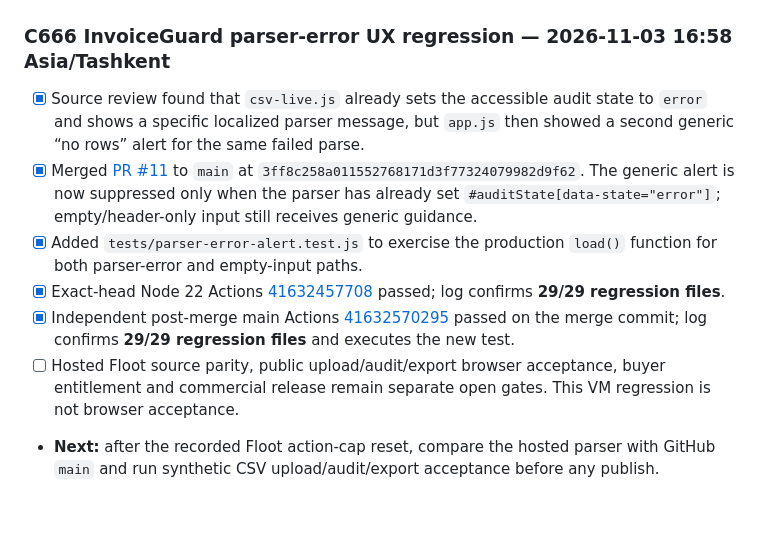
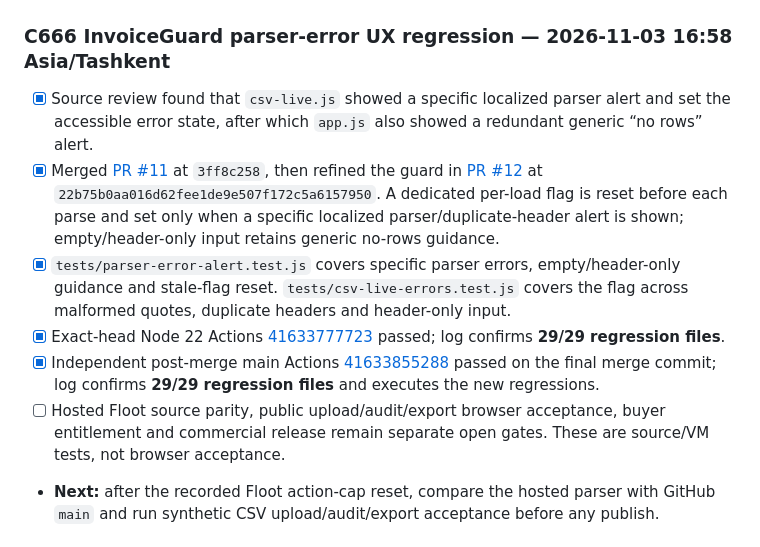
Before and after one commit to matrix12345695-afk/-, a Markdown page: STATUS.md, the part around the change. Drawn GitHub-style; blank space fills up the shorter version.

Commit message:
docs: record final InvoiceGuard parser alert guard

```diff
--- a/STATUS.md
+++ b/STATUS.md
@@ -1,10 +1,10 @@
 ### C666 InvoiceGuard parser-error UX regression — 2026-11-03 16:58 Asia/Tashkent
-- [x] Source review found that `csv-live.js` already sets the accessible audit state to `error` and shows a specific localized parser message, but `app.js` then showed a second generic “no rows” alert for the same failed parse.
-- [x] Merged [PR #11](https://github.com/matrix12345695-afk/-/pull/11) to `main` at `3ff8c258a011552768171d3f77324079982d9f62`. The generic alert is now suppressed only when the parser has already set `#auditState[data-state="error"]`; empty/header-only input still receives generic guidance.
-- [x] Added `tests/parser-error-alert.test.js` to exercise the production `load()` function for both parser-error and empty-input paths.
-- [x] Exact-head Node 22 Actions [41632457708](https://github.com/matrix12345695-afk/-/actions/runs/41632457708) passed; log confirms **29/29 regression files**.
-- [x] Independent post-merge main Actions [41632570295](https://github.com/matrix12345695-afk/-/actions/runs/41632570295) passed on the merge commit; log confirms **29/29 regression files** and executes the new test.
-- [ ] Hosted Floot source parity, public upload/audit/export browser acceptance, buyer entitlement and commercial release remain separate open gates. This VM regression is not browser acceptance.
+- [x] Source review found that `csv-live.js` showed a specific localized parser alert and set the accessible error state, after which `app.js` also showed a redundant generic “no rows” alert.
+- [x] Merged [PR #11](https://github.com/matrix12345695-afk/-/pull/11) at `3ff8c258`, then refined the guard in [PR #12](https://github.com/matrix12345695-afk/-/pull/12) at `22b75b0aa016d62fee1de9e507f172c5a6157950`. A dedicated per-load flag is reset before each parse and set only when a specific localized parser/duplicate-header alert is shown; empty/header-only input retains generic no-rows guidance.
+- [x] `tests/parser-error-alert.test.js` covers specific parser errors, empty/header-only guidance and stale-flag reset. `tests/csv-live-errors.test.js` covers the flag across malformed quotes, duplicate headers and header-only input.
+- [x] Exact-head Node 22 Actions [41633777723](https://github.com/matrix12345695-afk/-/actions/runs/41633777723) passed; log confirms **29/29 regression files**.
+- [x] Independent post-merge main Actions [41633855288](https://github.com/matrix12345695-afk/-/actions/runs/41633855288) passed on the final merge commit; log confirms **29/29 regression files** and executes the new regressions.
+- [ ] Hosted Floot source parity, public upload/audit/export browser acceptance, buyer entitlement and commercial release remain separate open gates. These are source/VM tests, not browser acceptance.
 - **Next:** after the recorded Floot action-cap reset, compare the hosted parser with GitHub `main` and run synthetic CSV upload/audit/export acceptance before any publish.
 
 ### C661 post-merge CI verification — 2026-11-03 12:04 Asia/Tashkent
```
